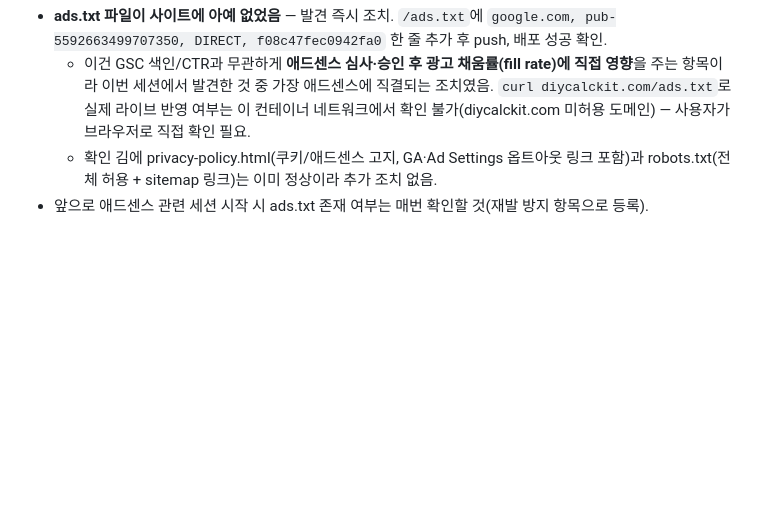
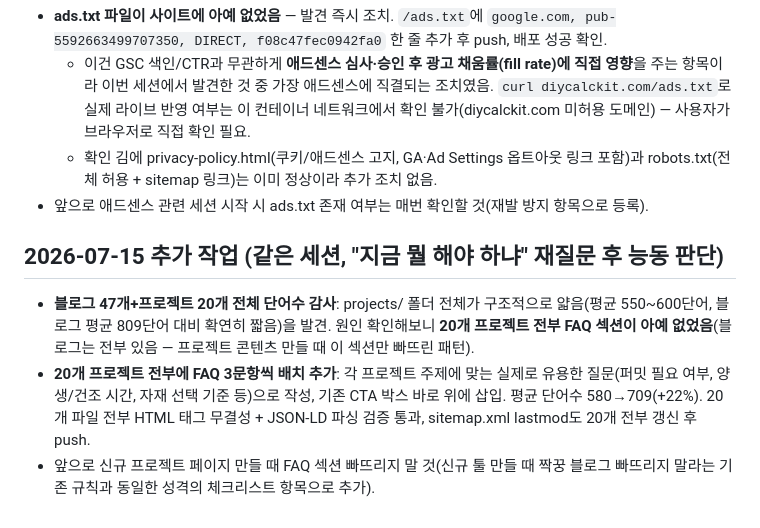
Before and after one commit to canghun13/diycalckit, a Markdown page: handover.md, the part around the change. Rendered like a GitHub page; blank space fills up the shorter version.

Commit message:
handover.md: 프로젝트 20개 FAQ 보강 작업 내역 기록

```diff
--- a/handover.md
+++ b/handover.md
@@ -124,3 +124,8 @@
   - 이건 GSC 색인/CTR과 무관하게 **애드센스 심사·승인 후 광고 채움률(fill rate)에 직접 영향**을 주는 항목이라 이번 세션에서 발견한 것 중 가장 애드센스에 직결되는 조치였음. `curl diycalckit.com/ads.txt`로 실제 라이브 반영 여부는 이 컨테이너 네트워크에서 확인 불가(diycalckit.com 미허용 도메인) — 사용자가 브라우저로 직접 확인 필요.
   - 확인 김에 privacy-policy.html(쿠키/애드센스 고지, GA·Ad Settings 옵트아웃 링크 포함)과 robots.txt(전체 허용 + sitemap 링크)는 이미 정상이라 추가 조치 없음.
 - 앞으로 애드센스 관련 세션 시작 시 ads.txt 존재 여부는 매번 확인할 것(재발 방지 항목으로 등록).
+
+## 2026-07-15 추가 작업 (같은 세션, "지금 뭘 해야 하냐" 재질문 후 능동 판단)
+- **블로그 47개+프로젝트 20개 전체 단어수 감사**: projects/ 폴더 전체가 구조적으로 얇음(평균 550~600단어, 블로그 평균 809단어 대비 확연히 짧음)을 발견. 원인 확인해보니 **20개 프로젝트 전부 FAQ 섹션이 아예 없었음**(블로그는 전부 있음 — 프로젝트 콘텐츠 만들 때 이 섹션만 빠뜨린 패턴).
+- **20개 프로젝트 전부에 FAQ 3문항씩 배치 추가**: 각 프로젝트 주제에 맞는 실제로 유용한 질문(퍼밋 필요 여부, 양생/건조 시간, 자재 선택 기준 등)으로 작성, 기존 CTA 박스 바로 위에 삽입. 평균 단어수 580→709(+22%). 20개 파일 전부 HTML 태그 무결성 + JSON-LD 파싱 검증 통과, sitemap.xml lastmod도 20개 전부 갱신 후 push.
+- 앞으로 신규 프로젝트 페이지 만들 때 FAQ 섹션 빠뜨리지 말 것(신규 툴 만들 때 짝꿍 블로그 빠뜨리지 말라는 기존 규칙과 동일한 성격의 체크리스트 항목으로 추가).
```
